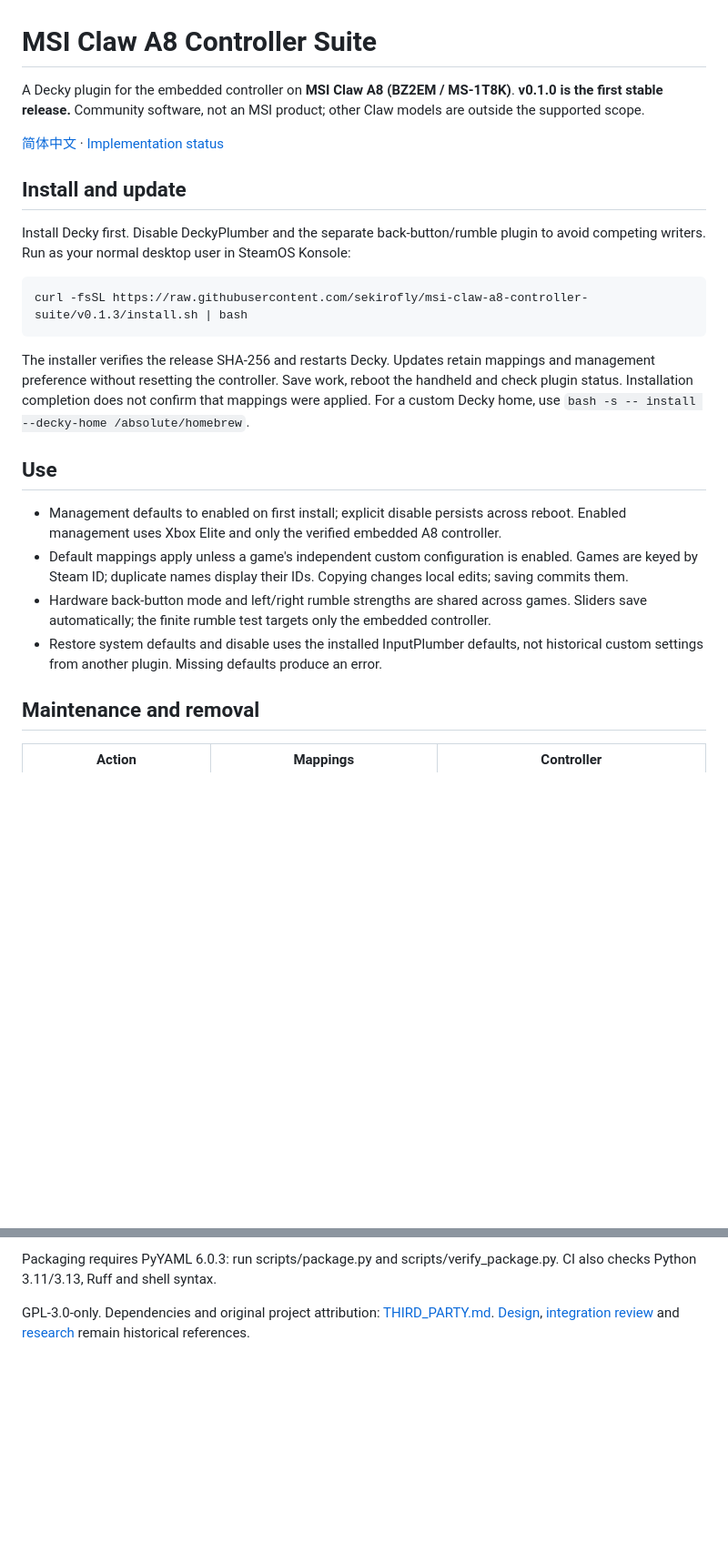
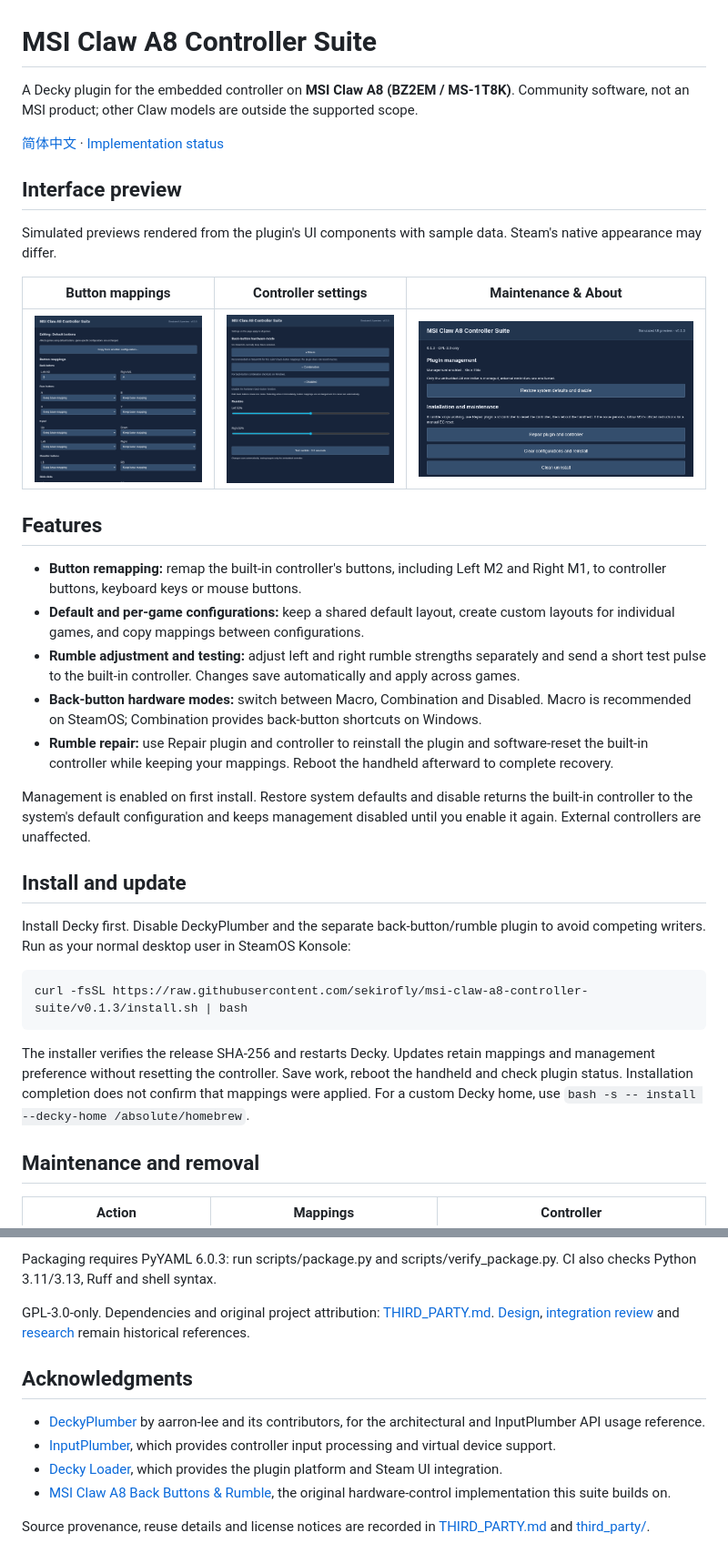
Before and after one commit to sekirofly/msi-claw-a8-controller-suite, a Markdown page: README.md, 2 parts joined by grey strips. Shown at 91% size. GitHub-like rendering; pictures changed too: docs/assets/ui/en-hardware.png (added), docs/assets/ui/en-maintenance.png (added), docs/assets/ui/en-mappings.png (added); blank space fills up the shorter version.

Commit message:
docs: present features with localized UI previews and acknowledgments (#40)

````diff
--- a/README.md
+++ b/README.md
@@ -1,8 +1,26 @@
 # MSI Claw A8 Controller Suite
 
-A Decky plugin for the embedded controller on **MSI Claw A8 (BZ2EM / MS-1T8K)**. **v0.1.0 is the first stable release.** Community software, not an MSI product; other Claw models are outside the supported scope.
+A Decky plugin for the embedded controller on **MSI Claw A8 (BZ2EM / MS-1T8K)**. Community software, not an MSI product; other Claw models are outside the supported scope.
 
 [简体中文](README.zh-CN.md) · [Implementation status](docs/implementation-status.md)
+
+## Interface preview
+
+Simulated previews rendered from the plugin's UI components with sample data. Steam's native appearance may differ.
+
+| Button mappings | Controller settings | Maintenance & About |
+| --- | --- | --- |
+| ![Button mapping editor](docs/assets/ui/en-mappings.png) | ![Back-button modes and rumble controls](docs/assets/ui/en-hardware.png) | ![Plugin management and controller repair](docs/assets/ui/en-maintenance.png) |
+
+## Features
+
+- **Button remapping:** remap the built-in controller's buttons, including Left M2 and Right M1, to controller buttons, keyboard keys or mouse buttons.
+- **Default and per-game configurations:** keep a shared default layout, create custom layouts for individual games, and copy mappings between configurations.
+- **Rumble adjustment and testing:** adjust left and right rumble strengths separately and send a short test pulse to the built-in controller. Changes save automatically and apply across games.
+- **Back-button hardware modes:** switch between Macro, Combination and Disabled. Macro is recommended on SteamOS; Combination provides back-button shortcuts on Windows.
+- **Rumble repair:** use Repair plugin and controller to reinstall the plugin and software-reset the built-in controller while keeping your mappings. Reboot the handheld afterward to complete recovery.
+
+Management is enabled on first install. Restore system defaults and disable returns the built-in controller to the system's default configuration and keeps management disabled until you enable it again. External controllers are unaffected.
 
 ## Install and update
 
@@ -13,13 +31,6 @@ curl -fsSL https://raw.githubusercontent.com/sekirofly/msi-claw-a8-controller-su
 ```
 
 The installer verifies the release SHA-256 and restarts Decky. Updates retain mappings and management preference without resetting the controller. Save work, reboot the handheld and check plugin status. Installation completion does not confirm that mappings were applied. For a custom Decky home, use `bash -s -- install --decky-home /absolute/homebrew`.
-
-## Use
-
-- Management defaults to enabled on first install; explicit disable persists across reboot. Enabled management uses Xbox Elite and only the verified embedded A8 controller.
-- Default mappings apply unless a game's independent custom configuration is enabled. Games are keyed by Steam ID; duplicate names display their IDs. Copying changes local edits; saving commits them.
-- Hardware back-button mode and left/right rumble strengths are shared across games. Sliders save automatically; the finite rumble test targets only the embedded controller.
-- Restore system defaults and disable uses the installed InputPlumber defaults, not historical custom settings from another plugin. Missing defaults produce an error.
 
 ## Maintenance and removal
 
@@ -71,3 +82,12 @@ python3 scripts/check_versions.py
 Packaging requires PyYAML 6.0.3: run scripts/package.py and scripts/verify_package.py. CI also checks Python 3.11/3.13, Ruff and shell syntax.
 
 GPL-3.0-only. Dependencies and original project attribution: [THIRD_PARTY.md](THIRD_PARTY.md). [Design](docs/design.zh-CN.md), [integration review](docs/integration-review.zh-CN.md) and [research](docs/research.md) remain historical references.
+
+## Acknowledgments
+
+- [DeckyPlumber](https://github.com/aarron-lee/DeckyPlumber) by aarron-lee and its contributors, for the architectural and InputPlumber API usage reference.
+- [InputPlumber](https://github.com/ShadowBlip/InputPlumber), which provides controller input processing and virtual device support.
+- [Decky Loader](https://github.com/SteamDeckHomebrew/decky-loader), which provides the plugin platform and Steam UI integration.
+- [MSI Claw A8 Back Buttons & Rumble](https://github.com/sekirofly/msi-claw-a8-back-buttons-rumble), the original hardware-control implementation this suite builds on.
+
+Source provenance, reuse details and license notices are recorded in [THIRD_PARTY.md](THIRD_PARTY.md) and [third_party/](third_party/).
````
Also changed, not shown: README.zh-CN.md (+29 -9 lines), THIRD_PARTY.md (+3 -3 lines), docs/assets/ui/zh-hardware.png (added), docs/assets/ui/zh-maintenance.png (added), docs/assets/ui/zh-mappings.png (added).
